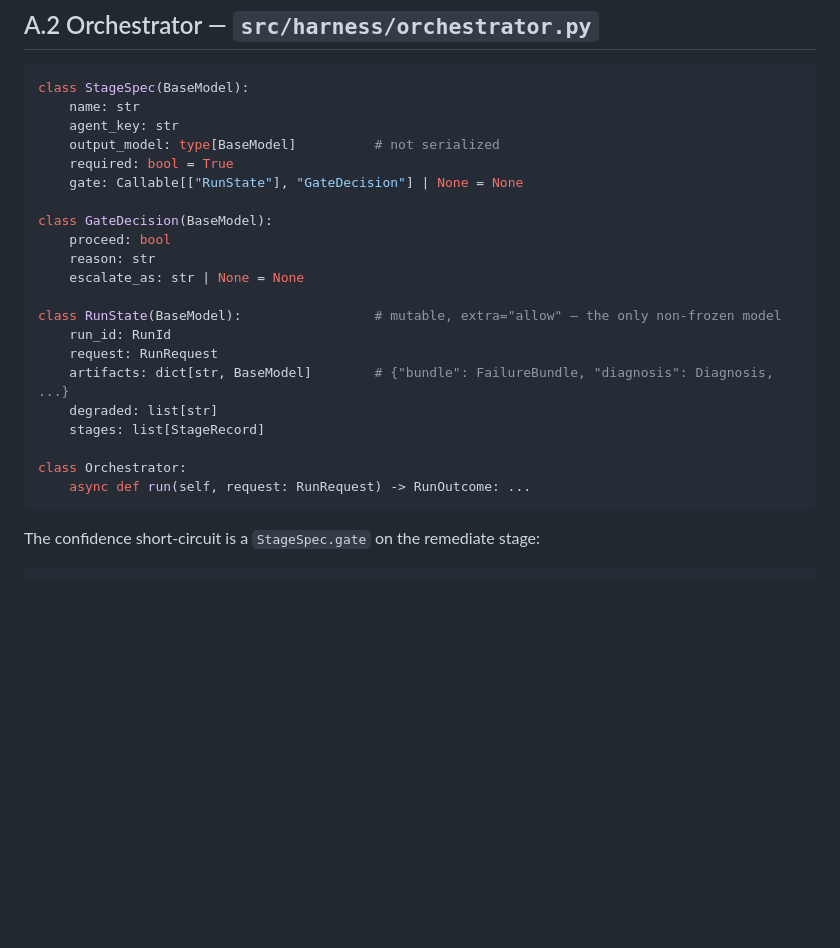
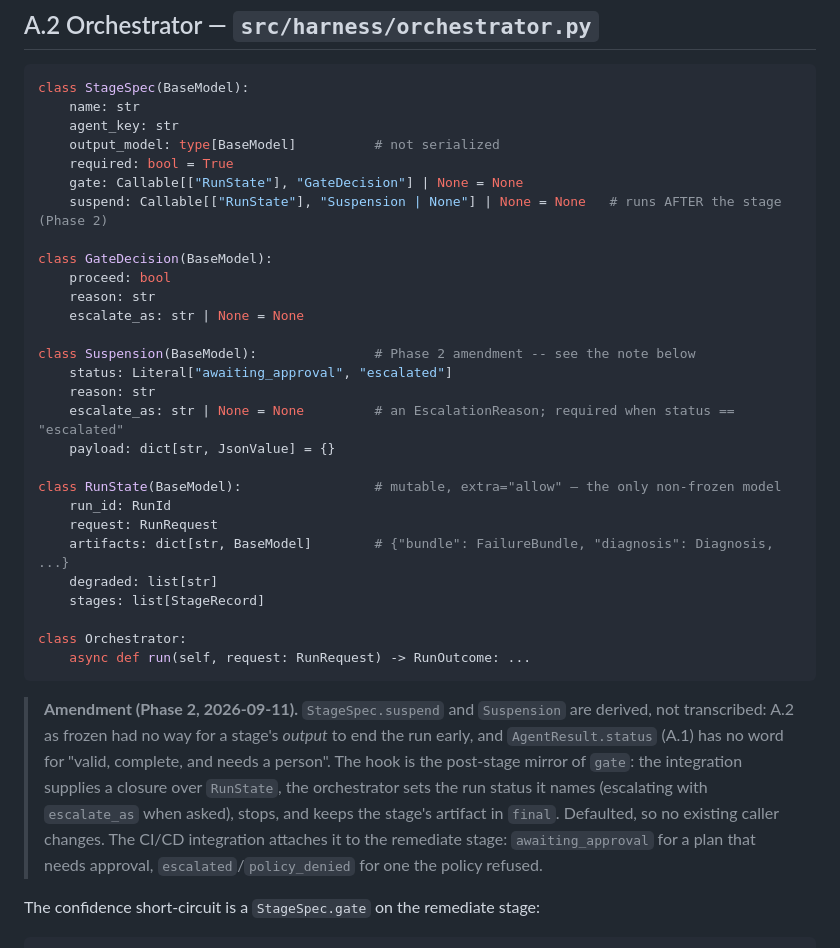
Before and after one commit to Shakti8125/harness_project, a Markdown page: PLAN.md, the part around one of its changes. GitHub-like rendering; blank space fills up the shorter version.

````diff
--- a/PLAN.md
+++ b/PLAN.md
@@ -1170,11 +1202,18 @@ class StageSpec(BaseModel):
     output_model: type[BaseModel]          # not serialized
     required: bool = True
     gate: Callable[["RunState"], "GateDecision"] | None = None
+    suspend: Callable[["RunState"], "Suspension | None"] | None = None   # runs AFTER the stage (Phase 2)
 
 class GateDecision(BaseModel):
     proceed: bool
     reason: str
     escalate_as: str | None = None
+
+class Suspension(BaseModel):               # Phase 2 amendment -- see the note below
+    status: Literal["awaiting_approval", "escalated"]
+    reason: str
+    escalate_as: str | None = None         # an EscalationReason; required when status == "escalated"
+    payload: dict[str, JsonValue] = {}
 
 class RunState(BaseModel):                 # mutable, extra="allow" — the only non-frozen model
     run_id: RunId
@@ -1186,6 +1225,15 @@ class RunState(BaseModel):                 # mutable, extra="allow" — the only
 class Orchestrator:
     async def run(self, request: RunRequest) -> RunOutcome: ...
 ```
+
+> **Amendment (Phase 2, 2026-09-11).** `StageSpec.suspend` and `Suspension` are derived, not
+> transcribed: A.2 as frozen had no way for a stage's *output* to end the run early, and
+> `AgentResult.status` (A.1) has no word for "valid, complete, and needs a person". The hook
+> is the post-stage mirror of `gate`: the integration supplies a closure over `RunState`,
+> the orchestrator sets the run status it names (escalating with `escalate_as` when asked),
+> stops, and keeps the stage's artifact in `final`. Defaulted, so no existing caller changes.
+> The CI/CD integration attaches it to the remediate stage: `awaiting_approval` for a plan
+> that needs approval, `escalated`/`policy_denied` for one the policy refused.
 
 The confidence short-circuit is a `StageSpec.gate` on the remediate stage:
 ```python
````
Also changed, not shown: other parts of PLAN.md (+45 -6 lines), 1 other file.
